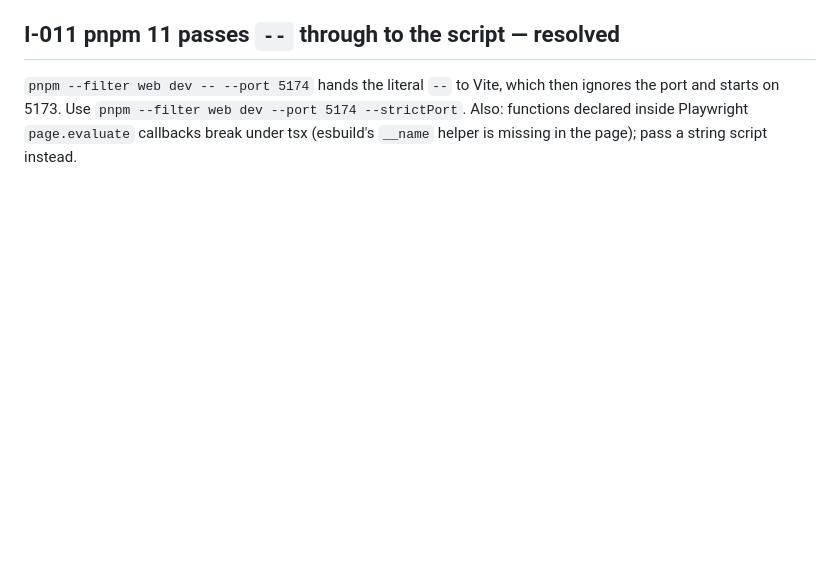
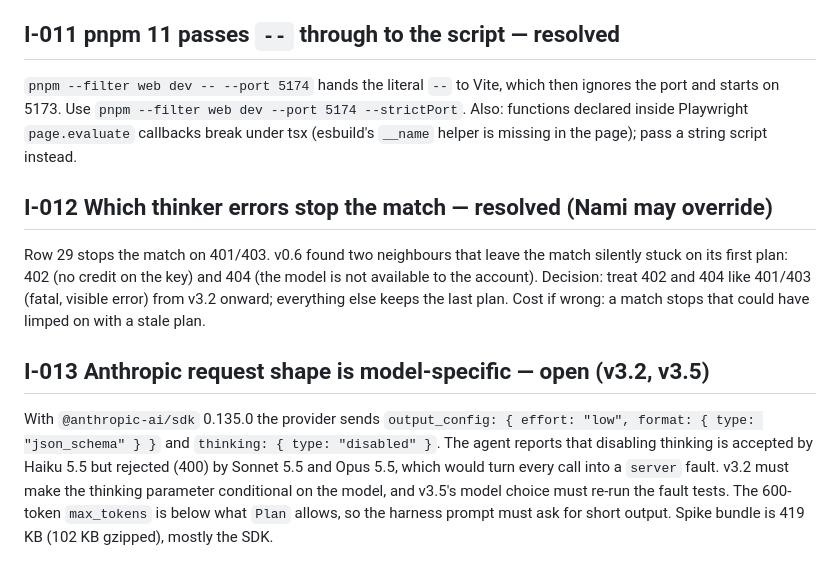
Before and after one commit to namiwang/kbattle, a Markdown page: ISSUES.md, the part around the change. GitHub-like rendering; blank space fills up the shorter version.

Commit message:
v0.6 follow-up: ISSUES I-012 (fatal thinker errors), I-013 (model-specific request shape)
Co-Authored-By: Claude Fable 5.1 <noreply@anthropic.com>

```diff
--- a/ISSUES.md
+++ b/ISSUES.md
@@ -115,3 +115,24 @@ which then ignores the port and starts on 5173. Use
 `pnpm --filter web dev --port 5174 --strictPort`. Also: functions declared
 inside Playwright `page.evaluate` callbacks break under tsx (esbuild's
 `__name` helper is missing in the page); pass a string script instead.
+
+## I-012 Which thinker errors stop the match — resolved (Nami may override)
+
+Row 29 stops the match on 401/403. v0.6 found two neighbours that leave
+the match silently stuck on its first plan: 402 (no credit on the key) and
+404 (the model is not available to the account). Decision: treat 402 and
+404 like 401/403 (fatal, visible error) from v3.2 onward; everything else
+keeps the last plan. Cost if wrong: a match stops that could have limped
+on with a stale plan.
+
+## I-013 Anthropic request shape is model-specific — open (v3.2, v3.5)
+
+With `@anthropic-ai/sdk` 0.135.0 the provider sends
+`output_config: { effort: "low", format: { type: "json_schema" } }` and
+`thinking: { type: "disabled" }`. The agent reports that disabling
+thinking is accepted by Haiku 5.5 but rejected (400) by Sonnet 5.5 and
+Opus 5.5, which would turn every call into a `server` fault. v3.2 must
+make the thinking parameter conditional on the model, and v3.5's model
+choice must re-run the fault tests. The 600-token `max_tokens` is below
+what `Plan` allows, so the harness prompt must ask for short output.
+Spike bundle is 419 KB (102 KB gzipped), mostly the SDK.
```
